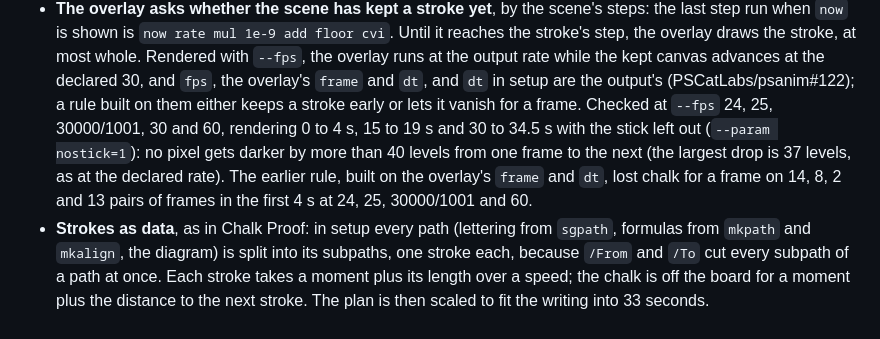
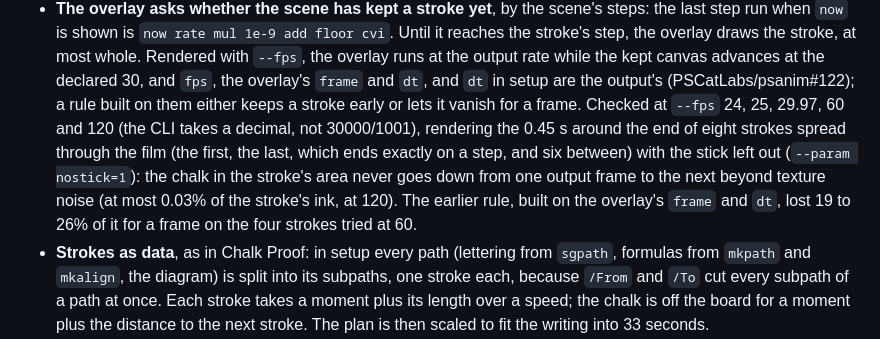
Before and after one commit to PSCatLabs/psanim, a Markdown page: gallery/chalk-lecture/README.md, the part around the change. GitHub-like rendering.

Commit message:
Chalk Lecture: the weight arrow starts at the bob's edge and is longer; README checks as measured
The mg sin(theta) arrow now starts on the bob's circle rather than at
its centre, so the whole shaft shows, and the weight arrow is longer
(mg 215). Verified after the change: the last frame equals the one-shot
board in 0 of 921,600 pixels at 30, 24 and 60 fps; no chalk is lost
between output frames around eight stroke ends at --fps 24, 25, 29.97,
60 and 120. Poster regenerated.

Co-Authored-By: Claude Sonnet 5.5 <noreply@anthropic.com>
Claude-Session: https://claude.ai/code/session_016y8NtRwbytznw2TA4YtQw9

```diff
--- a/gallery/chalk-lecture/README.md
+++ b/gallery/chalk-lecture/README.md
@@ -41,13 +41,14 @@ The structure was chosen by measuring it (see the numbers below):
   declared 30, and `fps`, the overlay's `frame` and `dt`, and `dt` in
   setup are the output's (PSCatLabs/psanim#122); a rule built on them
   either keeps a stroke early or lets it vanish for a frame. Checked at
-  `--fps` 24, 25, 30000/1001, 30 and 60, rendering 0 to 4 s, 15 to 19 s
-  and 30 to 34.5 s with the stick left out (`--param nostick=1`): no
-  pixel gets darker by more than 40 levels from one frame to the next
-  (the largest drop is 37 levels, as at the declared rate). The earlier
-  rule, built on the overlay's `frame` and `dt`, lost chalk for a frame
-  on 14, 8, 2 and 13 pairs of frames in the first 4 s at 24, 25,
-  30000/1001 and 60.
+  `--fps` 24, 25, 29.97, 60 and 120 (the CLI takes a decimal, not
+  30000/1001), rendering the 0.45 s around the end of eight strokes
+  spread through the film (the first, the last, which ends exactly on a
+  step, and six between) with the stick left out (`--param nostick=1`):
+  the chalk in the stroke's area never goes down from one output frame to
+  the next beyond texture noise (at most 0.03% of the stroke's ink, at
+  120). The earlier rule, built on the overlay's `frame` and `dt`, lost
+  19 to 26% of it for a frame on the four strokes tried at 60.
 - **Strokes as data**, as in Chalk Proof: in setup every path (lettering
   from `sgpath`, formulas from `mkpath` and `mkalign`, the diagram) is
   split into its subpaths, one stroke each, because `/From` and `/To`
```
Also changed, not shown: docs/img/gallery/chalk-lecture.jpg, 1 other file.
